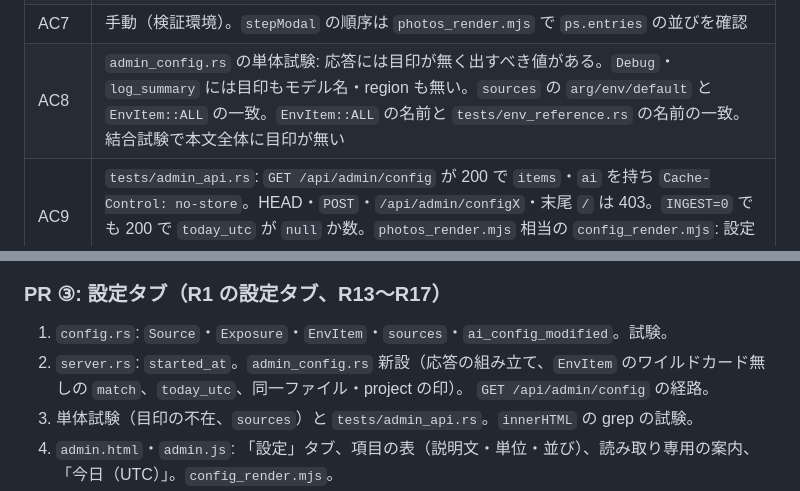
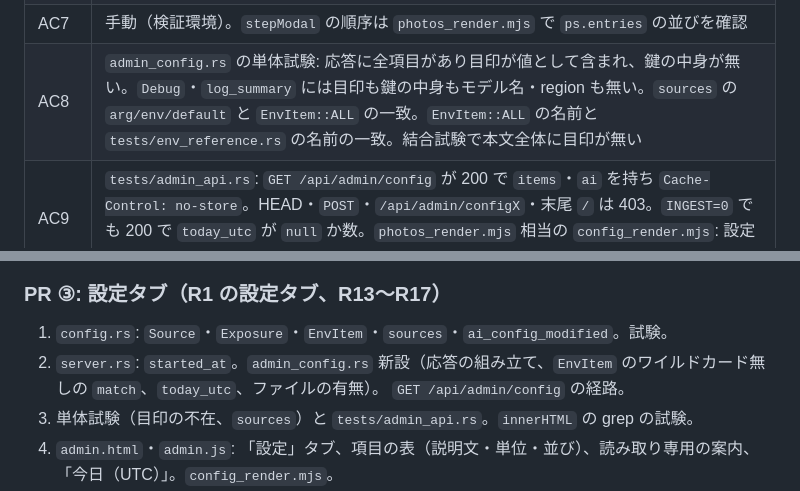
Before and after one commit to ysogabe/geoframe, a Markdown page: docs/admin-rework/design.md, 2 parts joined by grey strips. Drawn GitHub-style.

```diff
--- a/docs/admin-rework/design.md
+++ b/docs/admin-rework/design.md
@@ -420,7 +418,7 @@ Node は CI で必須（runner に同梱。`package.json` は置かない）。N
 | AC5 | `photos_render.mjs`: `fetch` の代用品で 503（AI 無効 / 索引なし）・429・400 を返し、`#search-note` の文言が表どおりで `ps.view==='list'` のまま。成功で `ps.view==='search'`、閉じると直前の `filter`・`page` で一覧を読む。空の検索語で「AI おすすめ」と同じ URL |
 | AC6 | `photos_render.mjs`: `normalizePhoto`・`cardFor` に合成の 7 パターン（位置あり / 候補あり / ヒントあり / 手がかりなし / 推定 / 検索結果の位置あり / 検索結果の候補あり）を与え、1 行目とタグの文字列、回転ボタンの有無を確認。`★` を `click()` すると `POST /api/admin/setflag` が呼ばれ、応答で同じ `id` の 2 枚のカードとビューアが更新される。`tests/update_api.rs`・`rotate_api.rs` は変更なし。`tests/ai_search_api.rs`（既存があれば）に `source`・`hint`・`suggest` の有無 |
 | AC7 | 手動（検証環境）。`stepModal` の順序は `photos_render.mjs` で `ps.entries` の並びを確認 |
-| AC8 | `admin_config.rs` の単体試験: 応答には目印が無く出すべき値がある。`Debug`・`log_summary` には目印もモデル名・region も無い。`sources` の `arg/env/default` と `EnvItem::ALL` の一致。`EnvItem::ALL` の名前と `tests/env_reference.rs` の名前の一致。結合試験で本文全体に目印が無い |
+| AC8 | `admin_config.rs` の単体試験: 応答に全項目があり目印が値として含まれ、鍵の中身が無い。`Debug`・`log_summary` には目印も鍵の中身もモデル名・region も無い。`sources` の `arg/env/default` と `EnvItem::ALL` の一致。`EnvItem::ALL` の名前と `tests/env_reference.rs` の名前の一致。結合試験で本文全体に目印が無い |
 | AC9 | `tests/admin_api.rs`: `GET /api/admin/config` が 200 で `items`・`ai` を持ち `Cache-Control: no-store`。HEAD・`POST`・`/api/admin/configX`・末尾 `/` は 403。`INGEST=0` でも 200 で `today_utc` が `null` か数。`photos_render.mjs` 相当の `config_render.mjs`: 設定タブに読み取り専用の案内の文言と、`items` の全項目が描かれる |
 | AC10 | `tests/blog_api.rs`・`blog_write_api.rs`: 既存の試験を `spawn_with_env(GEOFRAME_BLOG=1)` に変え、未設定で GET 4 本と POST 2 本が 404 の試験を足す。無効時に CSRF の違反（`Content-Type` 違い）でも 404、`INGEST=0` でも 404（優先順位）。`tests/env_reference.rs` が通る |
 | AC11 | `cargo test`・`cargo clippy --all-targets -- -D warnings`・`cargo fmt --check`。`photo_feed` の契約試験は触らない |
@@ -465,7 +463,7 @@ Node は CI で必須（runner に同梱。`package.json` は置かない）。N
 ### PR ③: 設定タブ（R1 の設定タブ、R13〜R17）
 
 1. `config.rs`: `Source`・`Exposure`・`EnvItem`・`sources`・`ai_config_modified`。試験。
-2. `server.rs`: `started_at`。`admin_config.rs` 新設（応答の組み立て、`EnvItem` のワイルドカード無しの `match`、`today_utc`、同一ファイル・project の印）。
+2. `server.rs`: `started_at`。`admin_config.rs` 新設（応答の組み立て、`EnvItem` のワイルドカード無しの `match`、`today_utc`、ファイルの有無）。
    `GET /api/admin/config` の経路。
 3. 単体試験（目印の不在、`sources`）と `tests/admin_api.rs`。`innerHTML` の grep の試験。
 4. `admin.html`・`admin.js`: 「設定」タブ、項目の表（説明文・単位・並び）、読み取り専用の案内、「今日（UTC）」。`config_render.mjs`。
```
Also changed, not shown: other parts of docs/admin-rework/design.md (+53 -55 lines), docs/admin-rework/prd.md (+16 -19 lines).
